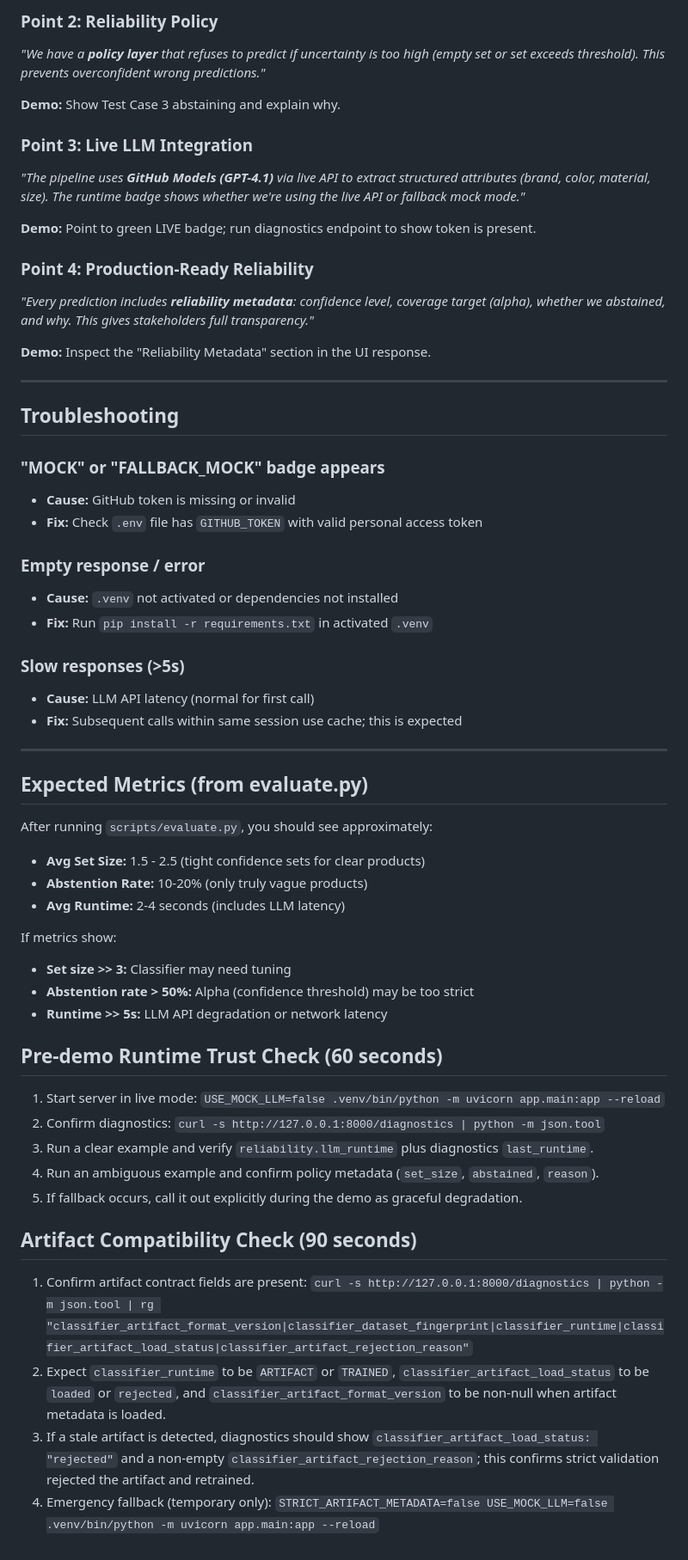
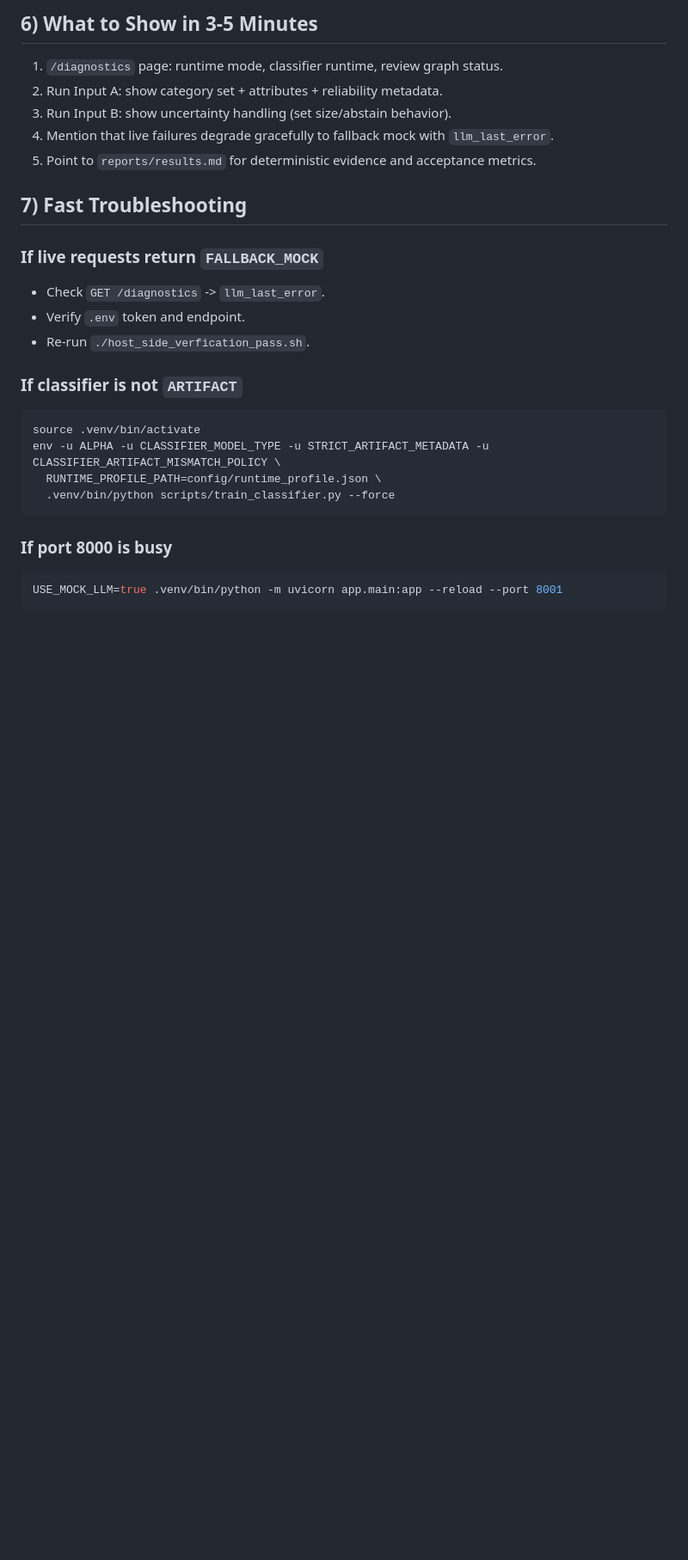
Before and after one commit to zparvez2z/uamas, a Markdown page: DEMO.md, the part around one of its changes. Shown at 86% size. Rendered like a GitHub page; blank space fills up the shorter version.

Commit message:
Finalize operator-focused demo runbook

````diff
--- a/DEMO.md
+++ b/DEMO.md
@@ -140,63 +89,26 @@ This generates `reports/results.md` with:
 
-### Point 2: Reliability Policy
-*"We have a **policy layer** that refuses to predict if uncertainty is too high (empty set or set exceeds threshold). This prevents overconfident wrong predictions."*
+## 6) What to Show in 3-5 Minutes
+1. `/diagnostics` page: runtime mode, classifier runtime, review graph status.
+2. Run Input A: show category set + attributes + reliability metadata.
+3. Run Input B: show uncertainty handling (set size/abstain behavior).
+4. Mention that live failures degrade gracefully to fallback mock with `llm_last_error`.
+5. Point to `reports/results.md` for deterministic evidence and acceptance metrics.
 
-**Demo:** Show Test Case 3 abstaining and explain why.
+## 7) Fast Troubleshooting
+### If live requests return `FALLBACK_MOCK`
+- Check `GET /diagnostics` -> `llm_last_error`.
+- Verify `.env` token and endpoint.
+- Re-run `./host_side_verfication_pass.sh`.
 
-### Point 3: Live LLM Integration
-*"The pipeline uses **GitHub Models (GPT-4.1)** via live API to extract structured attributes (brand, color, material, size). The runtime badge shows whether we're using the live API or fallback mock mode."*
+### If classifier is not `ARTIFACT`
+```bash
+source .venv/bin/activate
+env -u ALPHA -u CLASSIFIER_MODEL_TYPE -u STRICT_ARTIFACT_METADATA -u CLASSIFIER_ARTIFACT_MISMATCH_POLICY \
+  RUNTIME_PROFILE_PATH=config/runtime_profile.json \
+  .venv/bin/python scripts/train_classifier.py --force
+```
 
-**Demo:** Point to green LIVE badge; run diagnostics endpoint to show token is present.
-
-### Point 4: Production-Ready Reliability
-*"Every prediction includes **reliability metadata**: confidence level, coverage target (alpha), whether we abstained, and why. This gives stakeholders full transparency."*
-
-**Demo:** Inspect the "Reliability Metadata" section in the UI response.
-
----
-
-## Troubleshooting
-
-### "MOCK" or "FALLBACK_MOCK" badge appears
-- **Cause:** GitHub token is missing or invalid
-- **Fix:** Check `.env` file has `GITHUB_TOKEN` with valid personal access token
-
-### Empty response / error
-- **Cause:** `.venv` not activated or dependencies not installed
-- **Fix:** Run `pip install -r requirements.txt` in activated `.venv`
-
-### Slow responses (>5s)
-- **Cause:** LLM API latency (normal for first call)
-- **Fix:** Subsequent calls within same session use cache; this is expected
-
----
-
-## Expected Metrics (from evaluate.py)
-
-After running `scripts/evaluate.py`, you should see approximately:
-- **Avg Set Size:** 1.5 - 2.5 (tight confidence sets for clear products)
-- **Abstention Rate:** 10-20% (only truly vague products)
-- **Avg Runtime:** 2-4 seconds (includes LLM latency)
-
-If metrics show:
-- **Set size >> 3:** Classifier may need tuning
-- **Abstention rate > 50%:** Alpha (confidence threshold) may be too strict
-- **Runtime >> 5s:** LLM API degradation or network latency
-
-
-## Pre-demo Runtime Trust Check (60 seconds)
-1. Start server in live mode:
-   `USE_MOCK_LLM=false .venv/bin/python -m uvicorn app.main:app --reload`
-2. Confirm diagnostics:
-   `curl -s http://127.0.0.1:8000/diagnostics | python -m json.tool`
-3. Run a clear example and verify `reliability.llm_runtime` plus diagnostics `last_runtime`.
-4. Run an ambiguous example and confirm policy metadata (`set_size`, `abstained`, `reason`).
-5. If fallback occurs, call it out explicitly during the demo as graceful degradation.
-
-## Artifact Compatibility Check (90 seconds)
-1. Confirm artifact contract fields are present:
-   `curl -s http://127.0.0.1:8000/diagnostics | python -m json.tool | rg "classifier_artifact_format_version|classifier_dataset_fingerprint|classifier_runtime|classifier_artifact_load_status|classifier_artifact_rejection_reason"`
-2. Expect `classifier_runtime` to be `ARTIFACT` or `TRAINED`, `classifier_artifact_load_status` to be `loaded` or `rejected`, and `classifier_artifact_format_version` to be non-null when artifact metadata is loaded.
-3. If a stale artifact is detected, diagnostics should show `classifier_artifact_load_status: "rejected"` and a non-empty `classifier_artifact_rejection_reason`; this confirms strict validation rejected the artifact and retrained.
-4. Emergency fallback (temporary only):
-   `STRICT_ARTIFACT_METADATA=false USE_MOCK_LLM=false .venv/bin/python -m uvicorn app.main:app --reload`
+### If port 8000 is busy
+```bash
+USE_MOCK_LLM=true .venv/bin/python -m uvicorn app.main:app --reload --port 8001
+```
````
Also changed, not shown: other parts of DEMO.md (+67 -118 lines).
